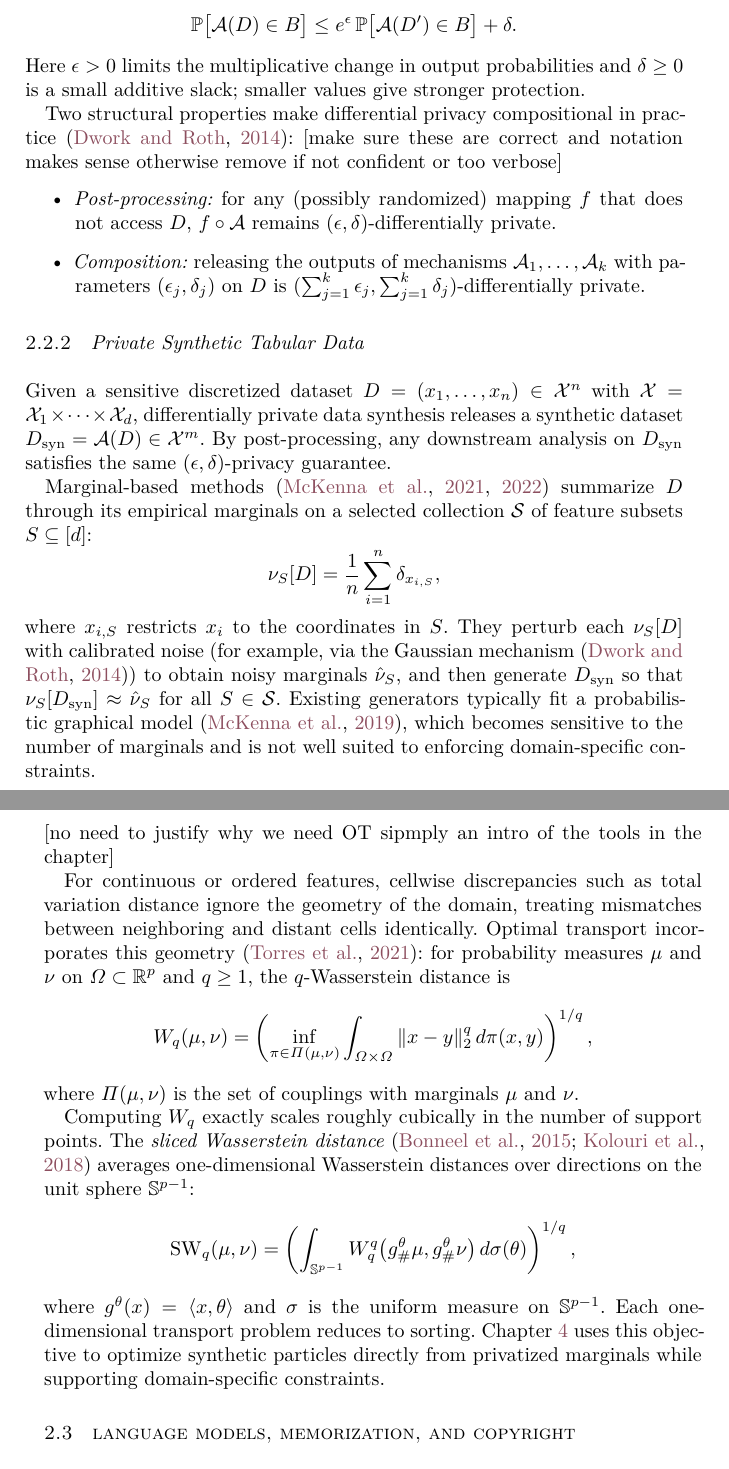
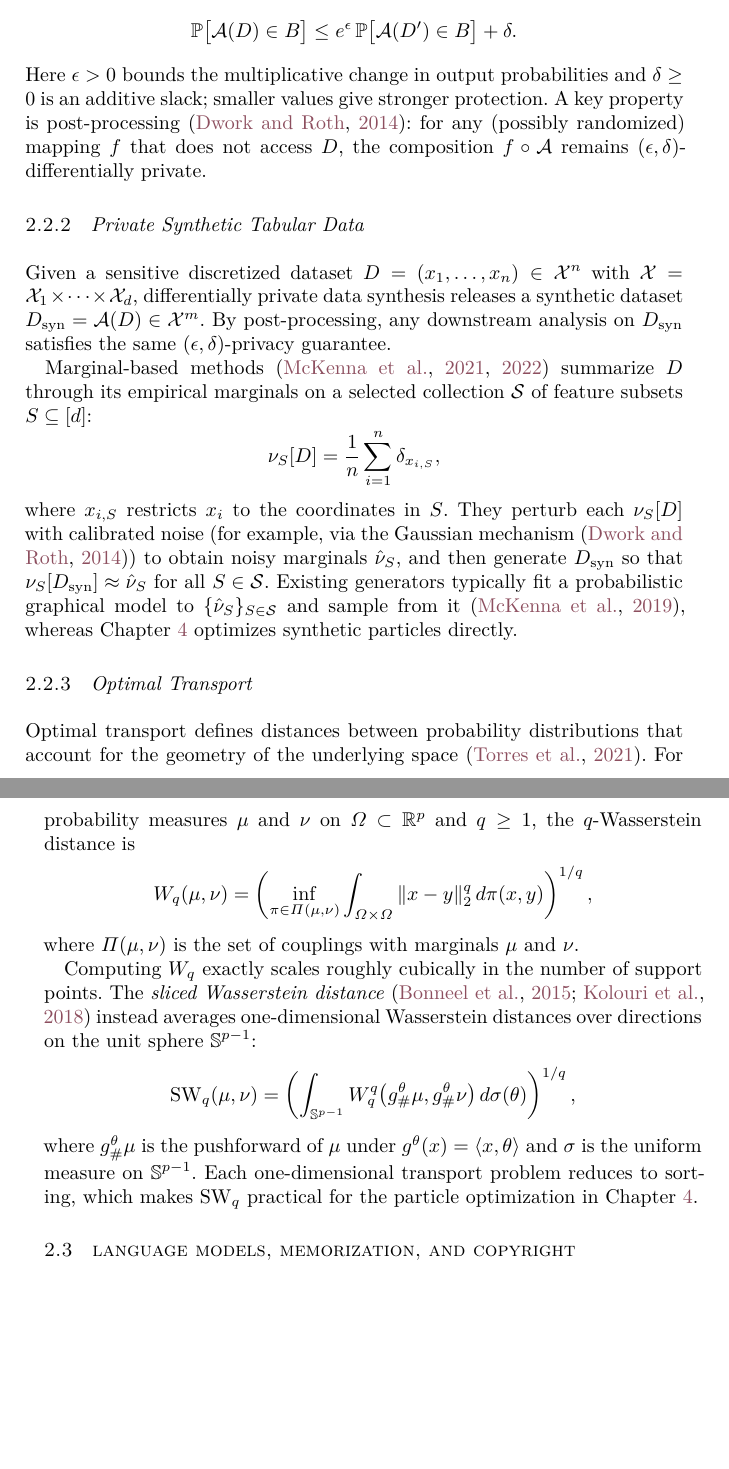
Before and after one commit to jaabmar/PhD-Thesis, a LaTeX thesis (thesis.tex, which reads chapters/background.tex): two parts of pages 23 and 24 of 175, joined at a grey line, cut so that both start at the same text, the shorter picture padded with empty space. Compiled offline with LuaLaTeX; a missing font is replaced by an installed copy or a similar font.

Commit message:
Address second-pass comments and tighten prose in Background

```diff
--- a/chapters/background.tex
+++ b/chapters/background.tex
@@ -54,3 +54,4 @@ Under this assumption (together with covariate support overlap), any discrepancy
 
 \subsection{Differential Privacy}
 
+Differential privacy \citep{dp,dwork2014algorithmic} is a property of a randomized algorithm \(\mathcal{A}\) that bounds how much any single record in a dataset can influence its output. Write \(D \sim D'\) if two datasets of the same size differ in exactly one record. The algorithm \(\mathcal{A}\) is \((\epsilon, \delta)\)-differentially private if, for all \(D \sim D'\) and all measurable sets \(B\) of outputs,
@@ -60,13 +60,7 @@ Differential privacy \citep{dp,dwork2014algorithmic} is a formal property of a r
   \leq
   e^{\epsilon}\, \mathbb{P}\bigl[\mathcal{A}(D') \in B\bigr] + \delta.
 \]
-Here \(\epsilon > 0\) limits the multiplicative change in output probabilities and \(\delta \geq 0\) is a small additive slack; smaller values give stronger protection.
-
-Two structural properties make differential privacy compositional in practice \citep{dwork2014algorithmic}: [make sure these are correct and notation makes sense otherwise remove if not confident or too verbose]
-\begin{itemize}
-  \item \emph{Post-processing:} for any (possibly randomized) mapping \(f\) that does not access \(D\), \(f \circ \mathcal{A}\) remains \((\epsilon, \delta)\)-differentially private.
-  \item \emph{Composition:} releasing the outputs of mechanisms \(\mathcal{A}_1, \dots, \mathcal{A}_k\) with parameters \((\epsilon_j, \delta_j)\) on \(D\) is \((\sum_{j=1}^k \epsilon_j, \sum_{j=1}^k \delta_j)\)-differentially private.
-\end{itemize}
+Here \(\epsilon > 0\) bounds the multiplicative change in output probabilities and \(\delta \geq 0\) is an additive slack; smaller values give stronger protection. A key property is post-processing \citep{dwork2014algorithmic}: for any (possibly randomized) mapping \(f\) that does not access \(D\), the composition \(f \circ \mathcal{A}\) remains \((\epsilon, \delta)\)-differentially private.
 
 \subsection{Private Synthetic Tabular Data}
 
@@ -76,11 +70,11 @@ Marginal-based methods \citep{mst,aim} summarize \(D\) through its empirical mar
 \[
   \nu_S[D] = \frac{1}{n} \sum_{i=1}^n \delta_{x_{i,S}},
 \]
-where \(x_{i,S}\) restricts \(x_i\) to the coordinates in \(S\). They perturb each \(\nu_S[D]\) with calibrated noise (for example, via the Gaussian mechanism \citep{dwork2014algorithmic}) to obtain noisy marginals \(\hat{\nu}_S\), and then generate \(D_{\mathrm{syn}}\) so that \(\nu_S[D_{\mathrm{syn}}] \approx \hat{\nu}_S\) for all \(S \in \mathcal{S}\). Existing generators typically fit a probabilistic graphical model \citep{mckenna2019graphical}, which becomes sensitive to the number of marginals and is not well suited to enforcing domain-specific constraints.
+where \(x_{i,S}\) restricts \(x_i\) to the coordinates in \(S\). They perturb each \(\nu_S[D]\) with calibrated noise (for example, via the Gaussian mechanism \citep{dwork2014algorithmic}) to obtain noisy marginals \(\hat{\nu}_S\), and then generate \(D_{\mathrm{syn}}\) so that \(\nu_S[D_{\mathrm{syn}}] \approx \hat{\nu}_S\) for all \(S \in \mathcal{S}\). Existing generators typically fit a probabilistic graphical model to \(\{\hat{\nu}_S\}_{S \in \mathcal{S}}\) and sample from it \citep{mckenna2019graphical}, whereas Chapter~\ref{chap:privpgd} optimizes synthetic particles directly.
 
-\subsection{Comparing Distributions with Optimal Transport} [no need to justify why we need OT sipmply an intro of the tools in the chapter]
+\subsection{Optimal Transport}
 
-For continuous or ordered features, cellwise discrepancies such as total variation distance ignore the geometry of the domain, treating mismatches between neighboring and distant cells identically. Optimal transport incorporates this geometry \citep{torres2021survey}: for probability measures \(\mu\) and \(\nu\) on \(\Omega \subset \RR^p\) and \(q \geq 1\), the \(q\)-Wasserstein distance is
+Optimal transport defines distances between probability distributions that account for the geometry of the underlying space \citep{torres2021survey}. For probability measures \(\mu\) and \(\nu\) on \(\Omega \subset \RR^p\) and \(q \geq 1\), the \(q\)-Wasserstein distance is
 \[
   W_q(\mu, \nu)
   =
@@ -91,7 +85,7 @@ For continuous or ordered features, cellwise discrepancies such as total variati
 \]
 where \(\Pi(\mu, \nu)\) is the set of couplings with marginals \(\mu\) and \(\nu\).
 
-Computing \(W_q\) exactly scales roughly cubically in the number of support points. The \emph{sliced Wasserstein distance} \citep{bonneel2015sliced,kolouri2018sliced} averages one-dimensional Wasserstein distances over directions on the unit sphere \(\mathbb{S}^{p-1}\):
+Computing \(W_q\) exactly scales roughly cubically in the number of support points. The \emph{sliced Wasserstein distance} \citep{bonneel2015sliced,kolouri2018sliced} instead averages one-dimensional Wasserstein distances over directions on the unit sphere \(\mathbb{S}^{p-1}\):
 \[
   \SW_q(\mu, \nu)
   =
@@ -100,7 +94,7 @@ Computing \(W_q\) exactly scales roughly cubically in the number of support poin
     W_q^q\bigl(g^\theta_{\#}\mu, g^\theta_{\#}\nu\bigr)\, d\sigma(\theta)
   \right)^{1/q},
 \]
-where \(g^\theta(x) = \langle x, \theta \rangle\) and \(\sigma\) is the uniform measure on \(\mathbb{S}^{p-1}\). Each one-dimensional transport problem reduces to sorting. Chapter~\ref{chap:privpgd} uses this objective to optimize synthetic particles directly from privatized marginals while supporting domain-specific constraints.
+where \(g^\theta_{\#}\mu\) is the pushforward of \(\mu\) under \(g^\theta(x) = \langle x, \theta \rangle\) and \(\sigma\) is the uniform measure on \(\mathbb{S}^{p-1}\). Each one-dimensional transport problem reduces to sorting, which makes \(\SW_q\) practical for the particle optimization in Chapter~\ref{chap:privpgd}.
 
 \section{Language Models, Memorization, and Copyright}
 \label{sec:bg-lm}
```
Also changed, not shown: chapters/background.tex (19 more changed lines), 1 other file.
